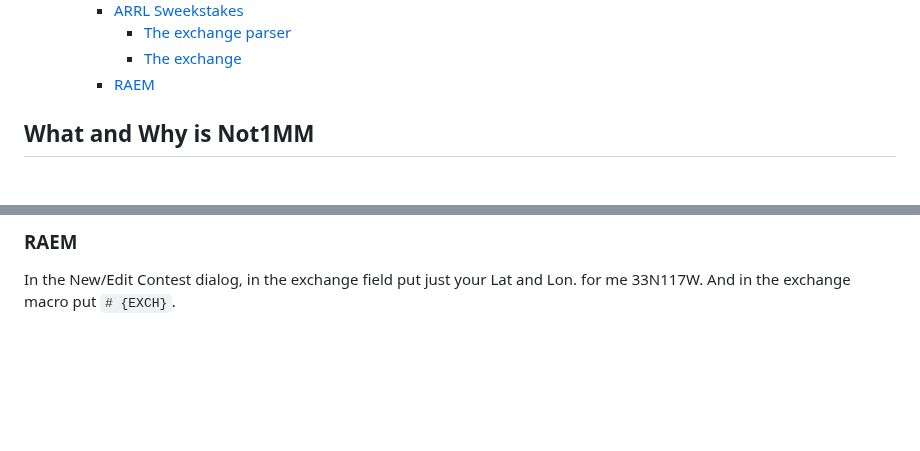
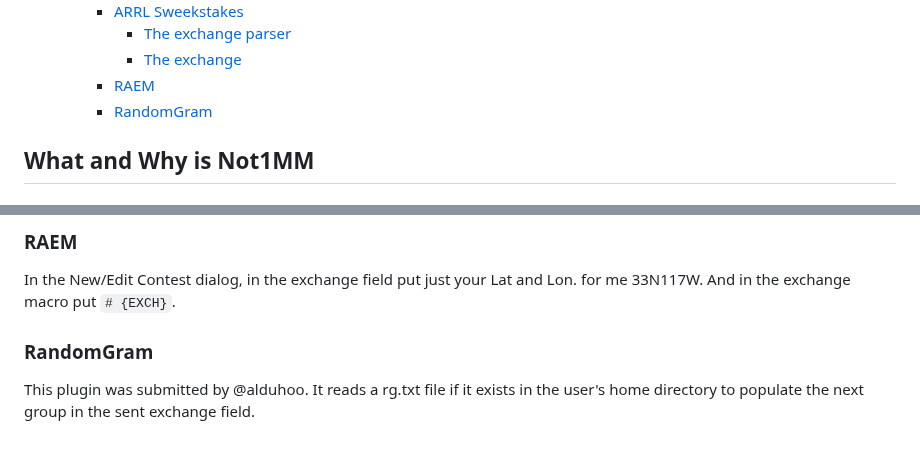
Before and after one commit to mbridak/not1mm, a Markdown page: README.md, 2 parts joined by grey strips. Rendered like a GitHub page; blank space fills up the shorter version.

Commit message:
@mbridak Added contest specific notes for RandomGram.

```diff
--- a/README.md
+++ b/README.md
@@ -108,6 +108,7 @@
       - [The exchange parser](#the-exchange-parser)
       - [The exchange](#the-exchange)
     - [RAEM](#raem)
+    - [RandomGram](#randomgram)
 
 ## What and Why is Not1MM
 
@@ -985,3 +986,7 @@ For the Run Exchange macro I'd put `{HISCALL} {SENTNR} {EXCH}`.
 
 In the New/Edit Contest dialog, in the exchange field put just your Lat and Lon.
 for me 33N117W. And in the exchange macro put `# {EXCH}`.
+
+### RandomGram
+
+This plugin was submitted by @alduhoo. It reads a rg.txt file if it exists in the user's home directory to populate the next group in the sent exchange field.
```
